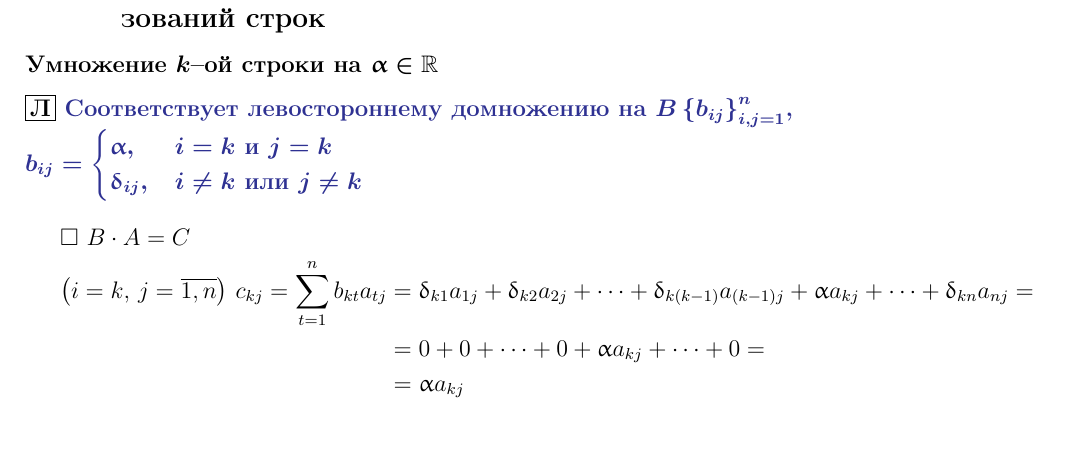
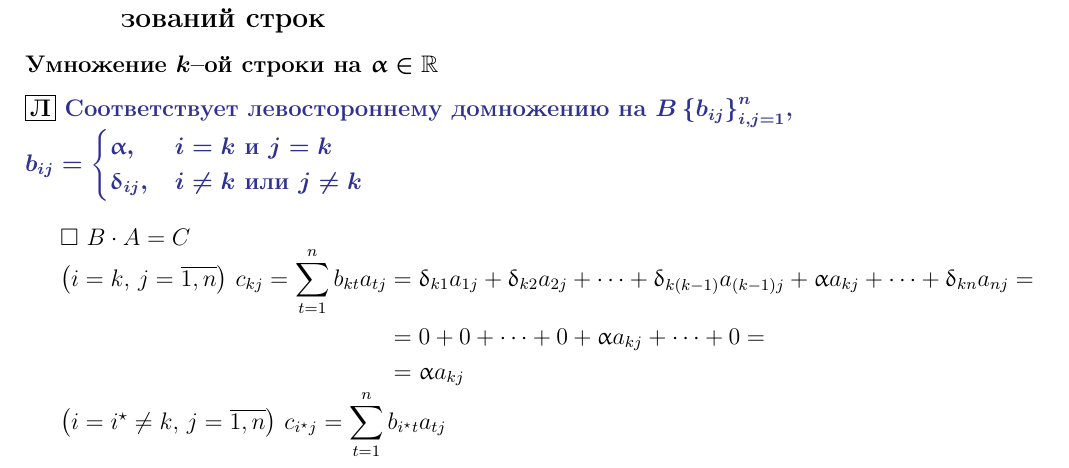
Before and after one commit to DmtrijS/linear-algebra-mephi, a LaTeX document (linear-algebra.tex): part of page 19 of 19, cut so that both start at the same text. Compiled offline with pdfLaTeX.

Commit message:
autosave 05.08.2020 --  1:46:18

```diff
--- a/linear-algebra.tex
+++ b/linear-algebra.tex
@@ -704,7 +704,8 @@
 
 	\(\square\) \(B\cdot A=C\)
 
-	\medskip\(\big(i=k,\, j=\overline{1,n}\big)\) \(\begin{aligned}[t]\displaystyle c_{kj} = \sum_{t=1}^{n}b_{kt}a_{tj}&=\updelta_{k1}a_{1j}+\updelta_{k2}a_{2j}+\dotsb+\updelta_{k(k-1)}a_{(k-1)j}+\upalpha a_{kj}+\dotsb+\updelta_{kn}a_{nj}=\\&=0+0+\dotsb+0+\upalpha a_{kj}+\dotsb+0=\\&=\upalpha a_{kj}\end{aligned}\)
-	%\(\displaystyle c_{ij}=\sum_{t=1}^{n}b_{it}a_{tj}=\begin{cases}\upalpha a_{ij},&i=k\text{ и }j=\overline{1,n}\\a_{ij},&i\neq k\text{ и }j\neq k\end{cases}\)
+	\(\big(i=k,\, j=\overline{1,n}\big)\) \(\begin{aligned}[t]\displaystyle c_{kj} = \sum_{t=1}^{n}b_{kt}a_{tj}&=\updelta_{k1}a_{1j}+\updelta_{k2}a_{2j}+\dotsb+\updelta_{k(k-1)}a_{(k-1)j}+\upalpha a_{kj}+\dotsb+\updelta_{kn}a_{nj}=\\&=0+0+\dotsb+0+\upalpha a_{kj}+\dotsb+0=\\&=\upalpha a_{kj}\end{aligned}\)
+
+	\(\big(i=i^{\star}\neq k,\, j=\overline{1,n}\big)\) \(\begin{aligned}[t]\displaystyle c_{i^{\star}j}=\sum_{t=1}^{n}b_{i^{\star}t}a_{tj}\end{aligned}\)
 	%TODO: remove periods at the end of math structures
 \end{document}
```
